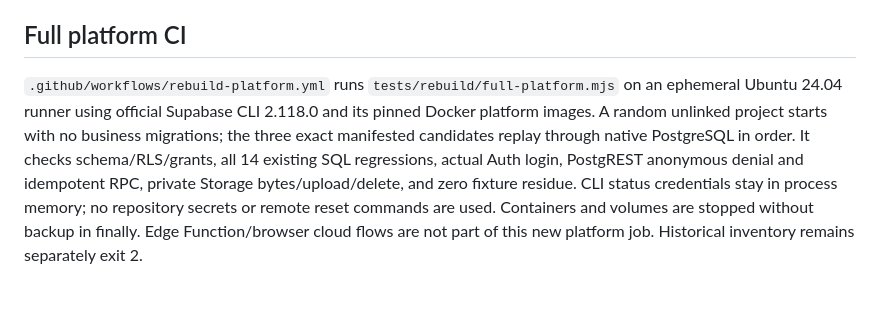
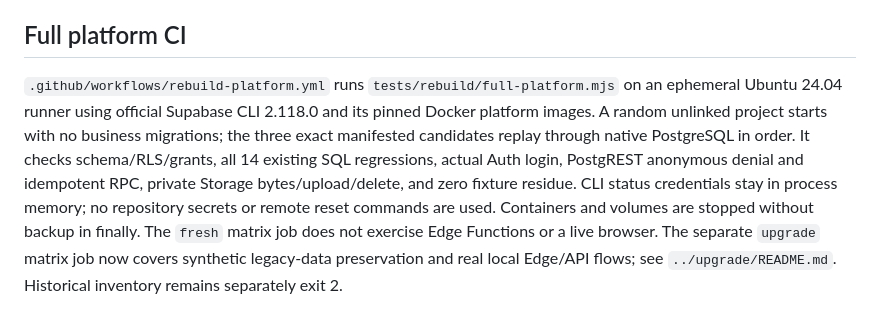
Before and after one commit to cynthia8527-dot/red-slip-viewer, a Markdown page: database/rebuild/README.md, the part around the change. Drawn GitHub-style.

Commit message:
Document native upgrade and authenticated workflow evidence

```diff
--- a/database/rebuild/README.md
+++ b/database/rebuild/README.md
@@ -60,4 +60,4 @@ TEST_BROWSER_PATH=/usr/bin/chromium npm run test
 
 ## Full platform CI
 
-`.github/workflows/rebuild-platform.yml` runs `tests/rebuild/full-platform.mjs` on an ephemeral Ubuntu 24.04 runner using official Supabase CLI 2.118.0 and its pinned Docker platform images. A random unlinked project starts with no business migrations; the three exact manifested candidates replay through native PostgreSQL in order. It checks schema/RLS/grants, all 14 existing SQL regressions, actual Auth login, PostgREST anonymous denial and idempotent RPC, private Storage bytes/upload/delete, and zero fixture residue. CLI status credentials stay in process memory; no repository secrets or remote reset commands are used. Containers and volumes are stopped without backup in finally. Edge Function/browser cloud flows are not part of this new platform job. Historical inventory remains separately exit 2.
+`.github/workflows/rebuild-platform.yml` runs `tests/rebuild/full-platform.mjs` on an ephemeral Ubuntu 24.04 runner using official Supabase CLI 2.118.0 and its pinned Docker platform images. A random unlinked project starts with no business migrations; the three exact manifested candidates replay through native PostgreSQL in order. It checks schema/RLS/grants, all 14 existing SQL regressions, actual Auth login, PostgREST anonymous denial and idempotent RPC, private Storage bytes/upload/delete, and zero fixture residue. CLI status credentials stay in process memory; no repository secrets or remote reset commands are used. Containers and volumes are stopped without backup in finally. The `fresh` matrix job does not exercise Edge Functions or a live browser. The separate `upgrade` matrix job now covers synthetic legacy-data preservation and real local Edge/API flows; see `../upgrade/README.md`. Historical inventory remains separately exit 2.
```
Also changed, not shown: database/upgrade/VALIDATION.md (added, +15 -0 lines).
